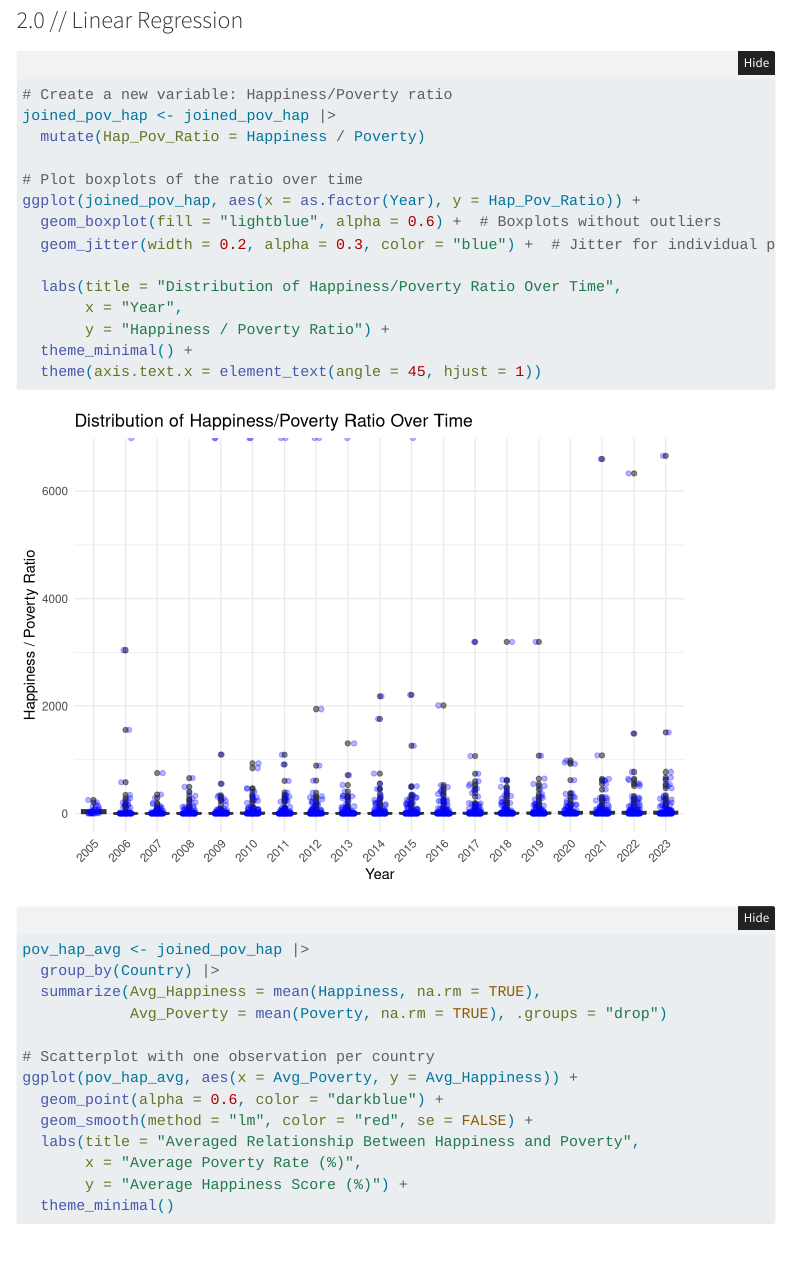
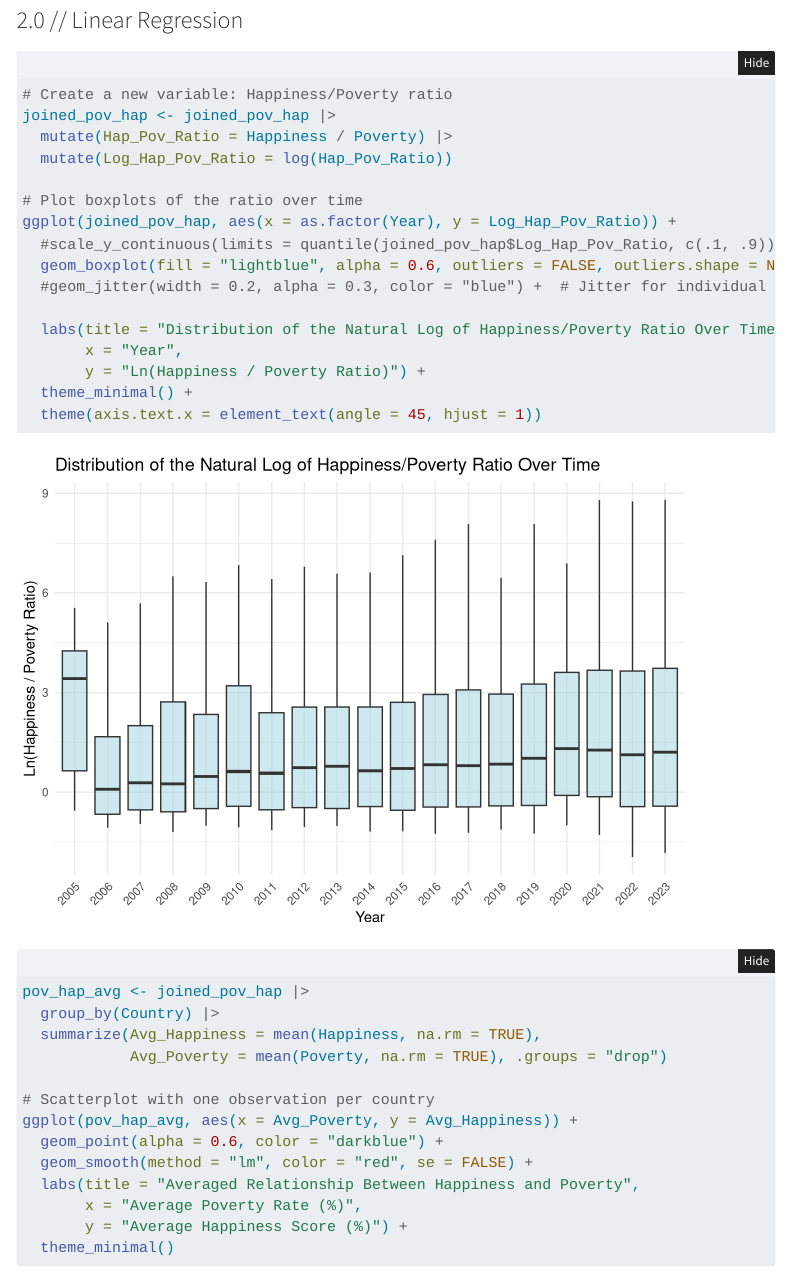
Before and after one commit to spaykel/331finalproject, a Quarto document (explore.qmd): the page in a window 1100 px wide, from 2150 px down. Rendered offline with R 4.5, knitr and Pandoc in place of Quarto, with nearby package versions; folded parts are opened; code that draws random numbers runs with fixed seeds of ours; menus at the side of the page are left out.

Commit message:
log boxplot

```diff
--- a/explore.qmd
+++ b/explore.qmd
@@ -94,16 +94,18 @@ datatable(joined_pov_hap,
 
 # Create a new variable: Happiness/Poverty ratio
 joined_pov_hap <- joined_pov_hap |>
-  mutate(Hap_Pov_Ratio = Happiness / Poverty)
+  mutate(Hap_Pov_Ratio = Happiness / Poverty) |>
+  mutate(Log_Hap_Pov_Ratio = log(Hap_Pov_Ratio))
 
 # Plot boxplots of the ratio over time
-ggplot(joined_pov_hap, aes(x = as.factor(Year), y = Hap_Pov_Ratio)) +
-  geom_boxplot(fill = "lightblue", alpha = 0.6) +  # Boxplots without outliers
-  geom_jitter(width = 0.2, alpha = 0.3, color = "blue") +  # Jitter for individual points
+ggplot(joined_pov_hap, aes(x = as.factor(Year), y = Log_Hap_Pov_Ratio)) +
+  #scale_y_continuous(limits = quantile(joined_pov_hap$Log_Hap_Pov_Ratio, c(.1, .9))) +
+  geom_boxplot(fill = "lightblue", alpha = 0.6, outliers = FALSE, outliers.shape = NA) +  # Boxplots without outliers
+  #geom_jitter(width = 0.2, alpha = 0.3, color = "blue") +  # Jitter for individual points
 
-  labs(title = "Distribution of Happiness/Poverty Ratio Over Time",
+  labs(title = "Distribution of the Natural Log of Happiness/Poverty Ratio Over Time",
        x = "Year",
-       y = "Happiness / Poverty Ratio") +
+       y = "Ln(Happiness / Poverty Ratio)") +
   theme_minimal() +
   theme(axis.text.x = element_text(angle = 45, hjust = 1))
 
```
Also changed, not shown: explore.html, explore.qmd (2 more changed lines).
